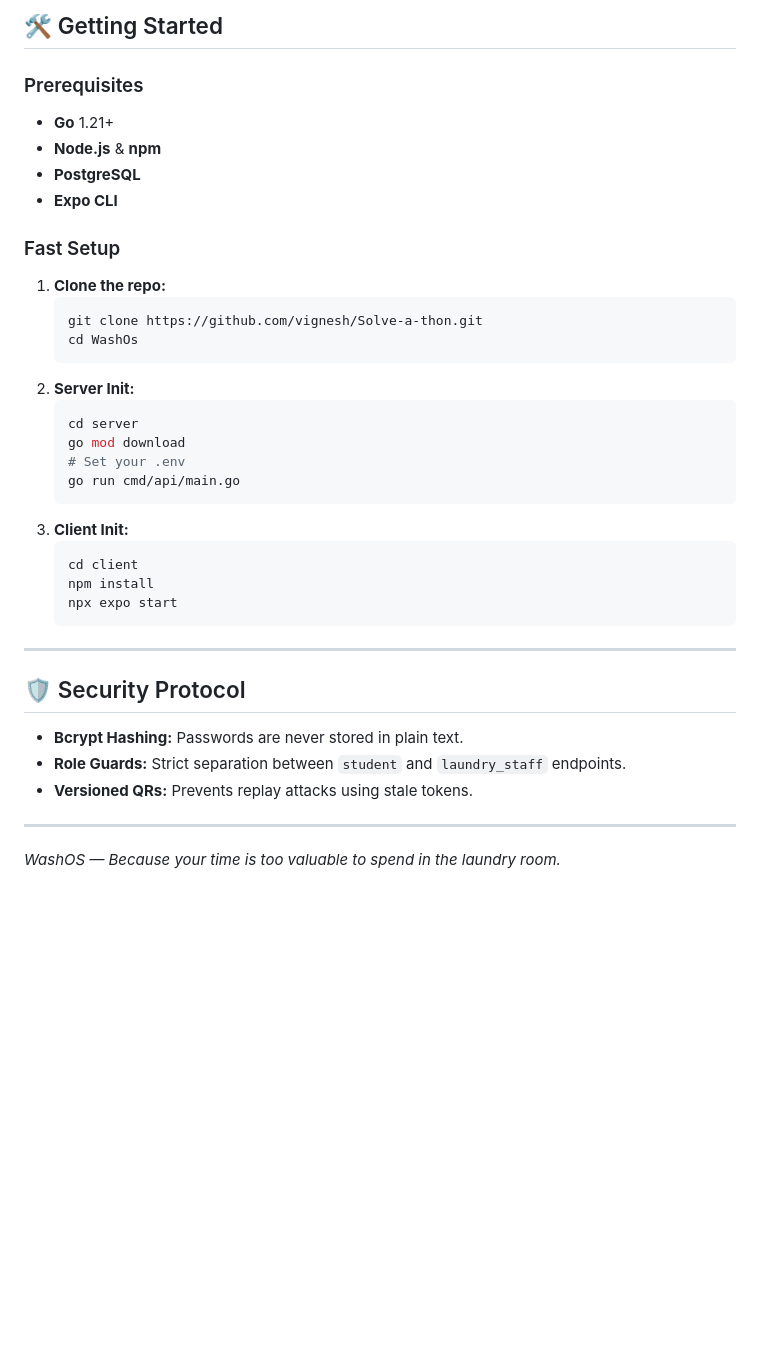
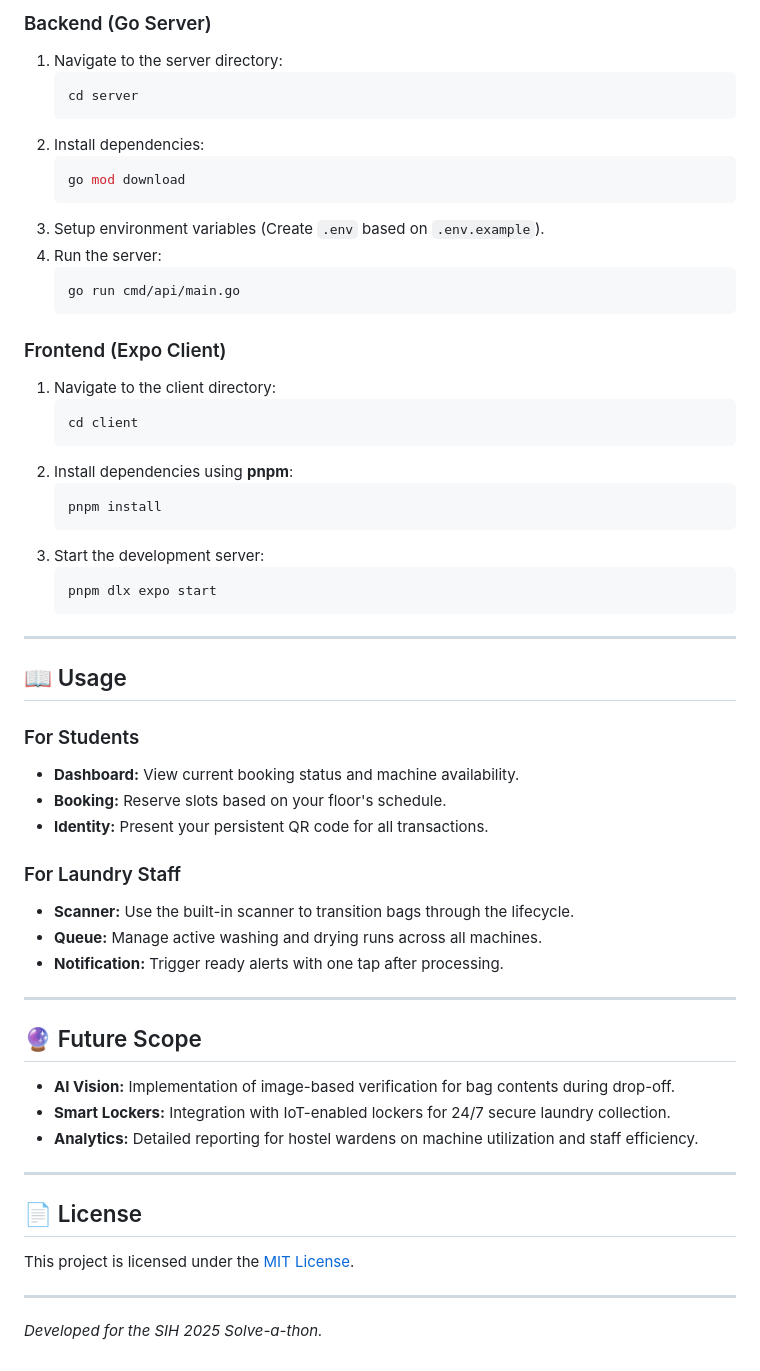
Before and after one commit to Frank2006x/WashOs, a Markdown page: README.md, the part around one of its changes. Rendered like a GitHub page; blank space fills up the shorter version.

````diff
--- a/README.md
+++ b/README.md
@@ -77,38 +45,57 @@ graph TD
-## 🛠️ Getting Started
-
-### Prerequisites
-- **Go** 1.21+
-- **Node.js** & **npm**
-- **PostgreSQL**
-- **Expo CLI**
-
-### Fast Setup
-1. **Clone the repo:**
-   ```bash
-   git clone https://github.com/vignesh/Solve-a-thon.git
-   cd WashOs
-   ```
-2. **Server Init:**
+### Backend (Go Server)
+1. Navigate to the server directory:
    ```bash
    cd server
+   ```
+2. Install dependencies:
+   ```bash
    go mod download
-   # Set your .env
+   ```
+3. Setup environment variables (Create `.env` based on `.env.example`).
+4. Run the server:
+   ```bash
    go run cmd/api/main.go
    ```
-3. **Client Init:**
+
+### Frontend (Expo Client)
+1. Navigate to the client directory:
    ```bash
    cd client
-   npm install
-   npx expo start
+   ```
+2. Install dependencies using **pnpm**:
+   ```bash
+   pnpm install
+   ```
+3. Start the development server:
+   ```bash
+   pnpm dlx expo start
    ```
 
 ---
 
-## 🛡️ Security Protocol
-- **Bcrypt Hashing:** Passwords are never stored in plain text.
-- **Role Guards:** Strict separation between `student` and `laundry_staff` endpoints.
-- **Versioned QRs:** Prevents replay attacks using stale tokens.
+## 📖 Usage
+
+### For Students
+*   **Dashboard:** View current booking status and machine availability.
+*   **Booking:** Reserve slots based on your floor's schedule.
+*   **Identity:** Present your persistent QR code for all transactions.
+
+### For Laundry Staff
+*   **Scanner:** Use the built-in scanner to transition bags through the lifecycle.
+*   **Queue:** Manage active washing and drying runs across all machines.
+*   **Notification:** Trigger ready alerts with one tap after processing.
 
 ---
 
-*WashOS — Because your time is too valuable to spend in the laundry room.*
+## 🔮 Future Scope
+*   **AI Vision:** Implementation of image-based verification for bag contents during drop-off.
+*   **Smart Lockers:** Integration with IoT-enabled lockers for 24/7 secure laundry collection.
+*   **Analytics:** Detailed reporting for hostel wardens on machine utilization and staff efficiency.
+
+---
+
+## 📄 License
+This project is licensed under the [MIT License](LICENSE).
+
+---
+*Developed for the SIH 2025 Solve-a-thon.*
````
Also changed, not shown: other parts of README.md (+26 -58 lines).
